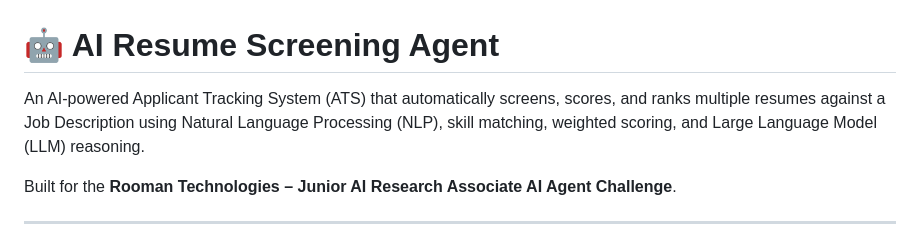
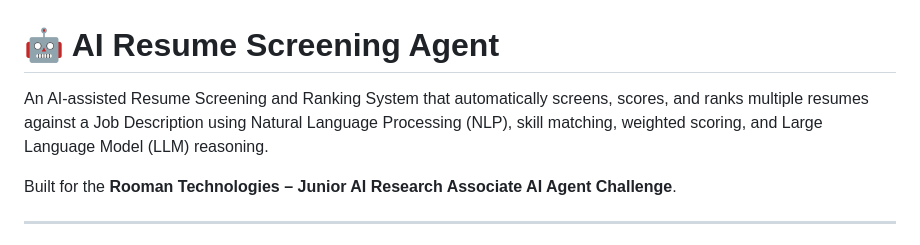
Before and after one commit to Saifuddin04/resume-screening-agent, a Markdown page: README.md, the part around the change. Rendered like a GitHub page.

Commit message:
Final project polish and documentation

```diff
--- a/README.md
+++ b/README.md
@@ -1,6 +1,6 @@
 # 🤖 AI Resume Screening Agent
 
-An AI-powered Applicant Tracking System (ATS) that automatically screens, scores, and ranks multiple resumes against a Job Description using Natural Language Processing (NLP), skill matching, weighted scoring, and Large Language Model (LLM) reasoning.
+An AI-assisted Resume Screening and Ranking System that automatically screens, scores, and ranks multiple resumes against a Job Description using Natural Language Processing (NLP), skill matching, weighted scoring, and Large Language Model (LLM) reasoning.
 
 Built for the **Rooman Technologies – Junior AI Research Associate AI Agent Challenge**.
 
```
